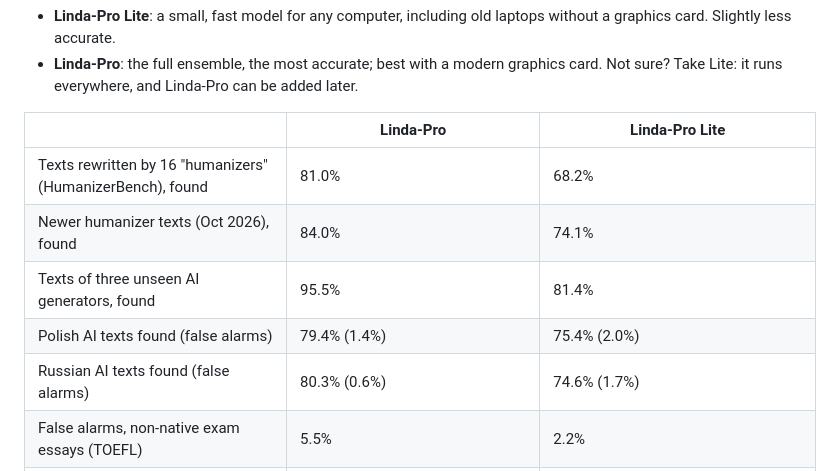
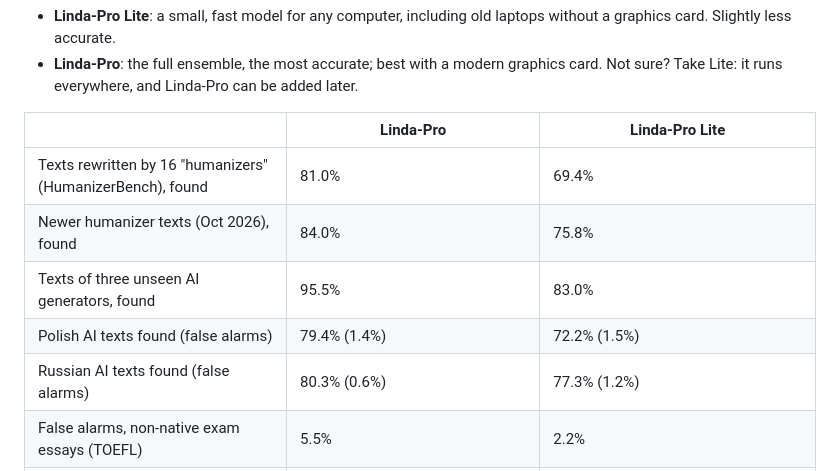
Before and after one commit to Lendarixon/Linda, a Markdown page: README.md, the part around the change. Rendered like a GitHub page.

Commit message:
README: Linda-Pro 2.4, improved Lite numbers
Co-Authored-By: Claude Sonnet 5.5 <noreply@anthropic.com>

```diff
--- a/README.md
+++ b/README.md
@@ -16,11 +16,11 @@ Not sure? Take Lite: it runs everywhere, and Linda-Pro can be added later.
 
 | | Linda-Pro | Linda-Pro Lite |
 |---|---|---|
-| Texts rewritten by 16 "humanizers" (HumanizerBench), found | 81.0% | 68.2% |
-| Newer humanizer texts (Oct 2026), found | 84.0% | 74.1% |
-| Texts of three unseen AI generators, found | 95.5% | 81.4% |
-| Polish AI texts found (false alarms) | 79.4% (1.4%) | 75.4% (2.0%) |
-| Russian AI texts found (false alarms) | 80.3% (0.6%) | 74.6% (1.7%) |
+| Texts rewritten by 16 "humanizers" (HumanizerBench), found | 81.0% | 69.4% |
+| Newer humanizer texts (Oct 2026), found | 84.0% | 75.8% |
+| Texts of three unseen AI generators, found | 95.5% | 83.0% |
+| Polish AI texts found (false alarms) | 79.4% (1.4%) | 72.2% (1.5%) |
+| Russian AI texts found (false alarms) | 80.3% (0.6%) | 77.3% (1.2%) |
 | False alarms, non-native exam essays (TOEFL) | 5.5% | 2.2% |
 | False alarms, human texts of a mixed set (MAGE) | 2.0% | 0.4% |
 | Check of a 3,800-word text | 1-3 s with a modern graphics card; minutes on a processor alone | about 1-5 s on one ordinary processor (measured 1.2 s on a Ryzen 7, 4 threads) |
```
